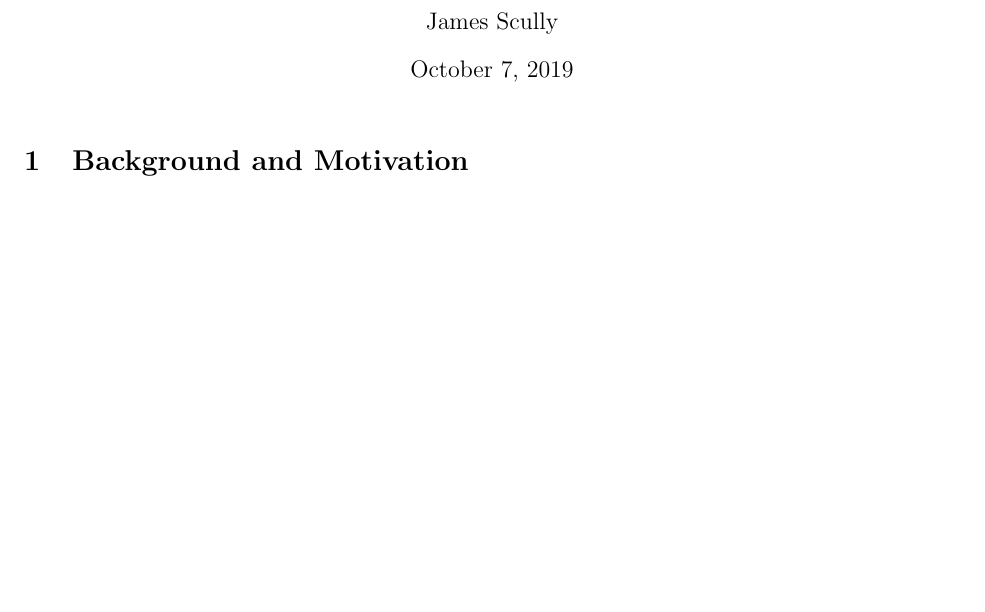
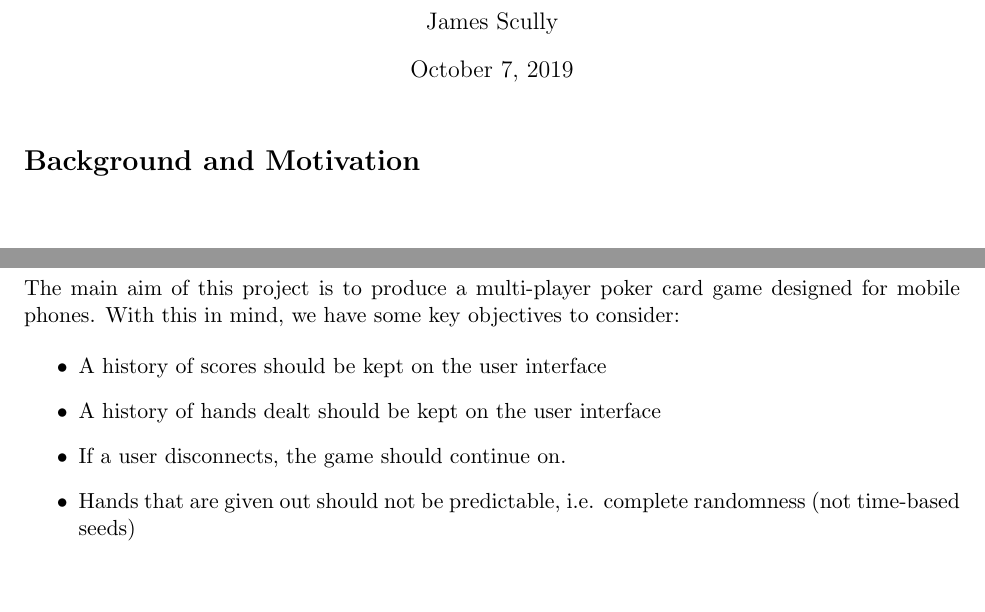
Before and after one commit to jamesscully/Dissertation, a LaTeX document (project_proposal/report.tex): part of page 1 of 4 before the commit and two parts of pages 1 and 2 of 4 after it, the two joined at a grey line, cut so that both start at the same text. Compiled offline with pdfLaTeX.

Commit message:
project_proposal/

```diff
--- a/project_proposal/report.tex
+++ b/project_proposal/report.tex
@@ -1,10 +1,16 @@
 \documentclass[11pt]{article}
 
 \usepackage[margin=1in]{geometry}
+\usepackage{tcolorbox}
 
-\newcommand{\projectTitle}{Multi-User Poker Game}
 
-\title{Project Proposal: \projectTitle}
+\setlength{\parindent}{0pt}
+
+
+% pt = project title; shorthand
+\newcommand{\pt}{Multi-User Poker Game}
+
+\title{Project Proposal: \pt}
 \author{James Scully}
 
 \begin{document}
@@ -12,10 +18,18 @@
 
 \maketitle
 
-\section{Background and Motivation}
+\section*{Background and Motivation}
 
 
 
 
 \newpage
-\section{Aims and Objectives}
+\section*{Aims and Objectives}
+The main aim of this project is to produce a multi-player poker card game designed for mobile phones.
+With this in mind, we have some key objectives to consider:
+
+\begin{itemize}
+	\item A history of scores should be kept on the user interface
+	\item A history of hands dealt should be kept on the user interface
+	\item If a user disconnects, the game should continue on.
+	\item Hands that are given out should not be predictable, i.e. complete randomness (not time-based seeds)
```
Also changed, not shown: project_proposal/report.pdf, project_proposal/report.tex (24 more changed lines).
